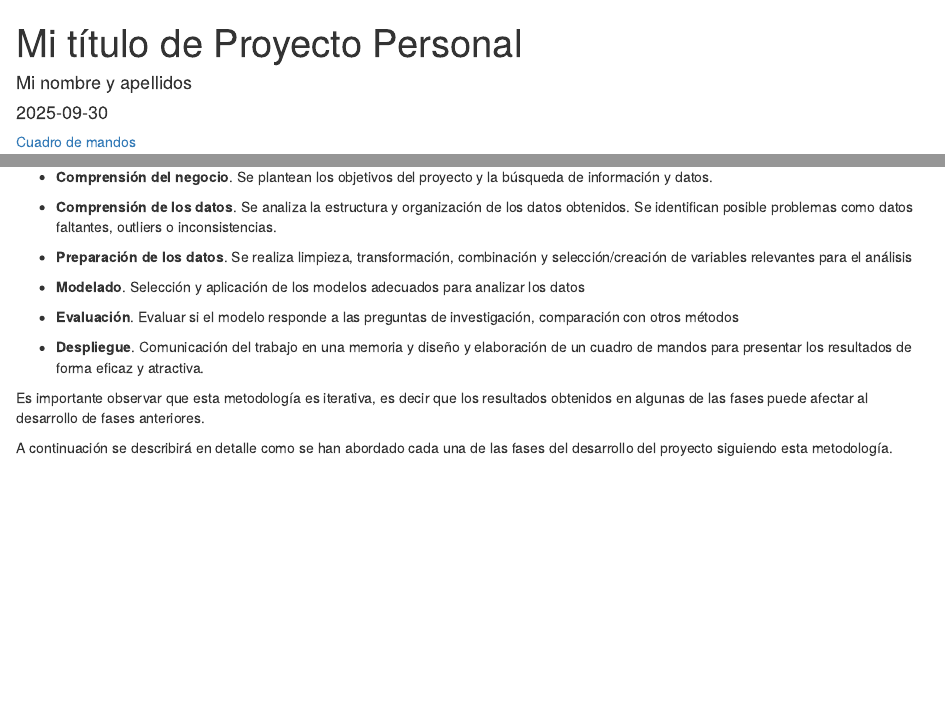
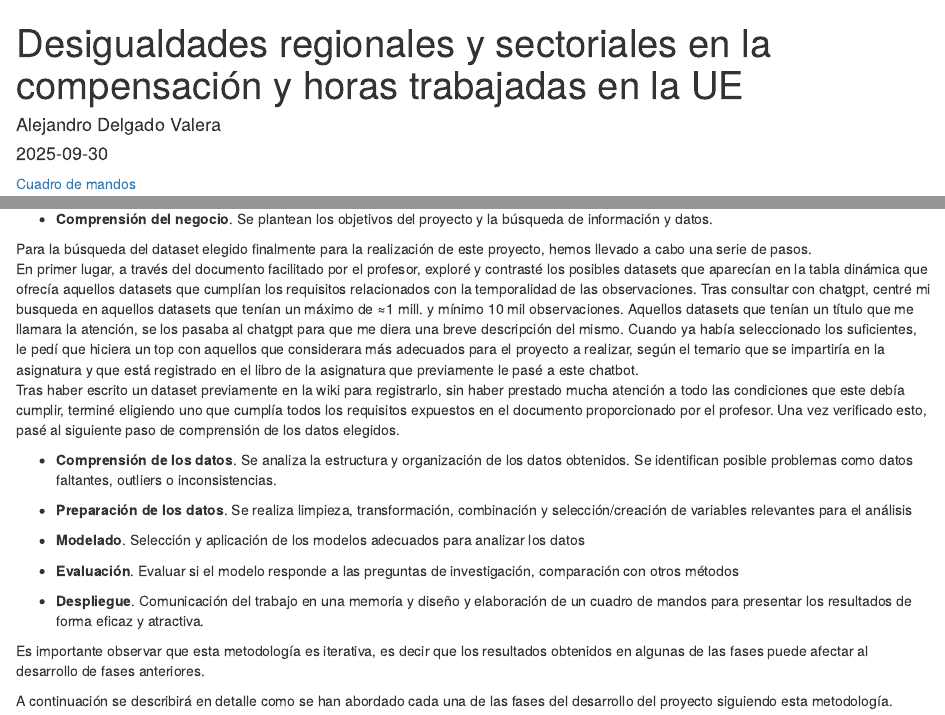
Before and after one commit to aledelgadoo/ProyectoPersonal_AEDV, an R Markdown document (ModeloMemoriaProyectoPersonalAEDV_AlejandroDelgadoValera.Rmd): the page in a window 1100 px wide, from its top, and a second part further down, joined at a grey line. Rendered offline with R 4.5, knitr and Pandoc, with nearby package versions; some code elsewhere in the file could not run offline.

Commit message:
Primera actualización de la Memoria. Actualización de los apartados CRISP-DM 'Comprensión del negocio' y 'Comprensión de los datos' (solo explicación de las variables categóricas)

```diff
--- a/ModeloMemoriaProyectoPersonalAEDV_AlejandroDelgadoValera.Rmd
+++ b/ModeloMemoriaProyectoPersonalAEDV_AlejandroDelgadoValera.Rmd
@@ -1,6 +1,6 @@
 ---
-title: "Mi título de Proyecto Personal"
-author: "Mi nombre y apellidos"
+title: "Desigualdades regionales y sectoriales en la compensación y horas trabajadas en la UE"
+author: "Alejandro Delgado Valera"
 date: "`r Sys.Date()`"
 output:
   html_document:
@@ -143,6 +143,10 @@ Utilizaremos la metodología de desarrollo CRISP-DM (Cross Industry Standard Pro
 
 <!-- Una parte de esta fase incluye la descripción del objeto del proyecto y sus objetivos, como eso ya se ha presentado anteriormente en la memoria no se repite aquí. Otra parte que si se incluye es describir lo que se ha hecho para  la búsqueda de datos, las fuentes consultadas, entrevistas, lecturas bibliográficas, etc.. señalando las incidencias/dificultades encontradas, así como el análisis de la fiabilidad de la información obtenida. En esta fase no se realiza una descripción detallada de los datos ni pondremos gráficas.  -->
 
+Para la búsqueda del dataset elegido finalmente para la realización de este proyecto, hemos llevado a cabo una serie de pasos.
+En primer lugar, a través del documento facilitado por el profesor, exploré y contrasté los posibles datasets que aparecían en la tabla dinámica que ofrecía aquellos datasets que cumplían los requisitos relacionados con la temporalidad de las observaciones. Tras consultar con chatgpt, centré mi busqueda en aquellos datasets que tenían un máximo de ≈1 mill. y mínimo 10 mil observaciones. Aquellos datasets que tenían un título que me llamara la atención, se los pasaba al chatgpt para que me diera una breve descripción del mismo. Cuando ya había seleccionado los suficientes, le pedí que hiciera un top con aquellos que considerara más adecuados para el proyecto a realizar, según el temario que se impartiría en la asignatura y que está registrado en el libro de la asignatura que previamente le pasé a este chatbot.
+Tras haber escrito un dataset previamente en la wiki para registrarlo, sin haber prestado mucha atención a todo las condiciones que este debía cumplir, terminé eligiendo uno que cumplía todos los requisitos expuestos en el documento proporcionado por el profesor. Una vez verificado esto, pasé al siguiente paso de comprensión de los datos elegidos.
+
 * **Comprensión de los datos**. Se analiza la  estructura y organización de los datos obtenidos. Se identifican posible problemas como datos faltantes, outliers o inconsistencias.
 
 <!-- Identificar y describir con claridad el significado de las variables categóricas existentes (y todos los valores que pueden tomar) y las observaciones (habitualmente valores numéricos). Identificar si los datos están organizados de forma ordenada (tidy), es decir una sola observación por cada fila de la tabla acompañada de variables categóricas o de forma no ordenada, es decir, varias observaciones por cada fila. En este caso,  habitualmente, los valores posibles de una variable categórica se distribuyen como títulos de columnas de la tabla y cada celda de esas columnas incluye una observación. Estudiar la frecuencia (Nº de observaciones) asociadas a las variables categóricas, el tamaño e intervalo temporal de las series temporales (si procede), la distribución del nº de observaciones por regiones, o por otro tipo de desglose de la información (si procede), análisis de los atributos combinados existentes, dados por las combinaciones de variables categóricas que aparecen en el dataset. Analizar en más detalle (si hubiera lugar) como son los datos en la regiones que más me interesan. Identificación de errores, valores ausentes, outliers o cualquier otra incosistencia encontrada.
```
Also changed, not shown: ModeloMemoriaProyectoPersonalAEDV_AlejandroDelgadoValera.Rmd (2 more changed lines).
